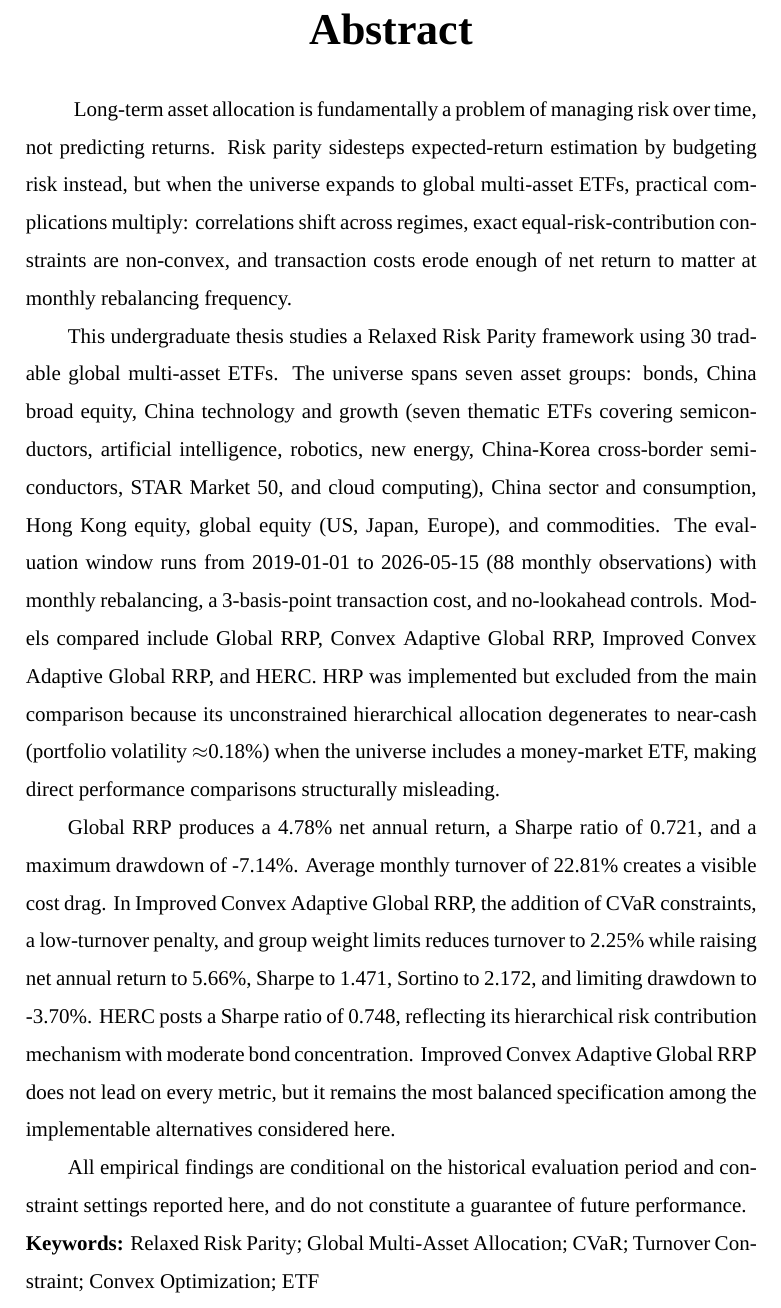
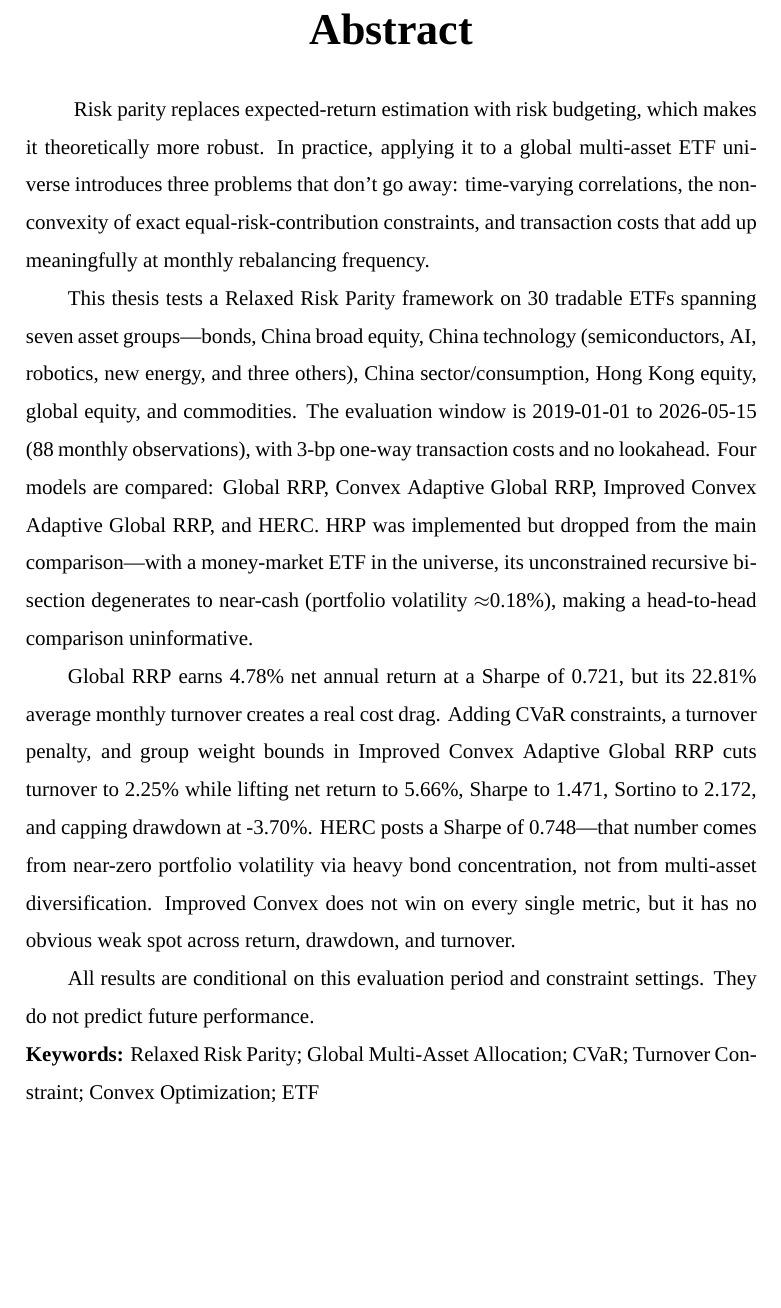
Before and after one commit to ericxuzhesheng/Relaxed-Risk-Parity-Research, a LaTeX thesis (report/thesis_latex/main.tex): part of page 4 of 59, cut so that both start at the same text, the shorter picture padded with empty space. Compiled offline with XeLaTeX; a missing font is replaced by an installed copy or a similar font.

Commit message:
docs: auto-save

```diff
--- a/report/thesis_latex/main.tex
+++ b/report/thesis_latex/main.tex
@@ -136,13 +136,13 @@
 \clearpage
 \renewcommand{\abstractname}{Abstract}
 \begin{abstract}
-Long-term asset allocation is fundamentally a problem of managing risk over time, not predicting returns. Risk parity sidesteps expected-return estimation by budgeting risk instead, but when the universe expands to global multi-asset ETFs, practical complications multiply: correlations shift across regimes, exact equal-risk-contribution constraints are non-convex, and transaction costs erode enough of net return to matter at monthly rebalancing frequency.
+Risk parity replaces expected-return estimation with risk budgeting, which makes it theoretically more robust. In practice, applying it to a global multi-asset ETF universe introduces three problems that don't go away: time-varying correlations, the non-convexity of exact equal-risk-contribution constraints, and transaction costs that add up meaningfully at monthly rebalancing frequency.
 
-This undergraduate thesis studies a Relaxed Risk Parity framework using \etfCount{} tradable global multi-asset ETFs. The universe spans seven asset groups: bonds, China broad equity, China technology and growth (seven thematic ETFs covering semiconductors, artificial intelligence, robotics, new energy, China-Korea cross-border semiconductors, STAR Market 50, and cloud computing), China sector and consumption, Hong Kong equity, global equity (US, Japan, Europe), and commodities. The evaluation window runs from 2019-01-01 to \dataLastDate{} (\evalMonths{} monthly observations) with monthly rebalancing, a \txCostBps-basis-point transaction cost, and no-lookahead controls. Models compared include Global RRP, Convex Adaptive Global RRP, Improved Convex Adaptive Global RRP, and HERC. HRP was implemented but excluded from the main comparison because its unconstrained hierarchical allocation degenerates to near-cash (portfolio volatility $\approx$0.18\%) when the universe includes a money-market ETF, making direct performance comparisons structurally misleading.
+This thesis tests a Relaxed Risk Parity framework on \etfCount{} tradable ETFs spanning seven asset groups---bonds, China broad equity, China technology (semiconductors, AI, robotics, new energy, and three others), China sector/consumption, Hong Kong equity, global equity, and commodities. The evaluation window is 2019-01-01 to \dataLastDate{} (\evalMonths{} monthly observations), with \txCostBps-bp one-way transaction costs and no lookahead. Four models are compared: Global RRP, Convex Adaptive Global RRP, Improved Convex Adaptive Global RRP, and HERC. HRP was implemented but dropped from the main comparison---with a money-market ETF in the universe, its unconstrained recursive bisection degenerates to near-cash (portfolio volatility $\approx$0.18\%), making a head-to-head comparison uninformative.
 
-Global RRP produces a \globalNetReturn{} net annual return, a Sharpe ratio of \globalSharpe, and a maximum drawdown of \globalMaxDD. Average monthly turnover of \globalMonthlyTurnover{} creates a visible cost drag. In Improved Convex Adaptive Global RRP, the addition of CVaR constraints, a low-turnover penalty, and group weight limits reduces turnover to \improvedMonthlyTurnover{} while raising net annual return to \improvedNetReturn, Sharpe to \improvedSharpe, Sortino to \improvedSortino, and limiting drawdown to \improvedMaxDD. HERC posts a Sharpe ratio of \hercSharpe{}, reflecting its hierarchical risk contribution mechanism with moderate bond concentration. Improved Convex Adaptive Global RRP does not lead on every metric, but it remains the most balanced specification among the implementable alternatives considered here.
+Global RRP earns \globalNetReturn{} net annual return at a Sharpe of \globalSharpe{}, but its \globalMonthlyTurnover{} average monthly turnover creates a real cost drag. Adding CVaR constraints, a turnover penalty, and group weight bounds in Improved Convex Adaptive Global RRP cuts turnover to \improvedMonthlyTurnover{} while lifting net return to \improvedNetReturn{}, Sharpe to \improvedSharpe{}, Sortino to \improvedSortino{}, and capping drawdown at \improvedMaxDD{}. HERC posts a Sharpe of \hercSharpe{}---that number comes from near-zero portfolio volatility via heavy bond concentration, not from multi-asset diversification. Improved Convex does not win on every single metric, but it has no obvious weak spot across return, drawdown, and turnover.
 
-All empirical findings are conditional on the historical evaluation period and constraint settings reported here, and do not constitute a guarantee of future performance.
+All results are conditional on this evaluation period and constraint settings. They do not predict future performance.
 
 \noindent\textbf{Keywords:} Relaxed Risk Parity; Global Multi-Asset Allocation; CVaR; Turnover Constraint; Convex Optimization; ETF
 \end{abstract}
```
